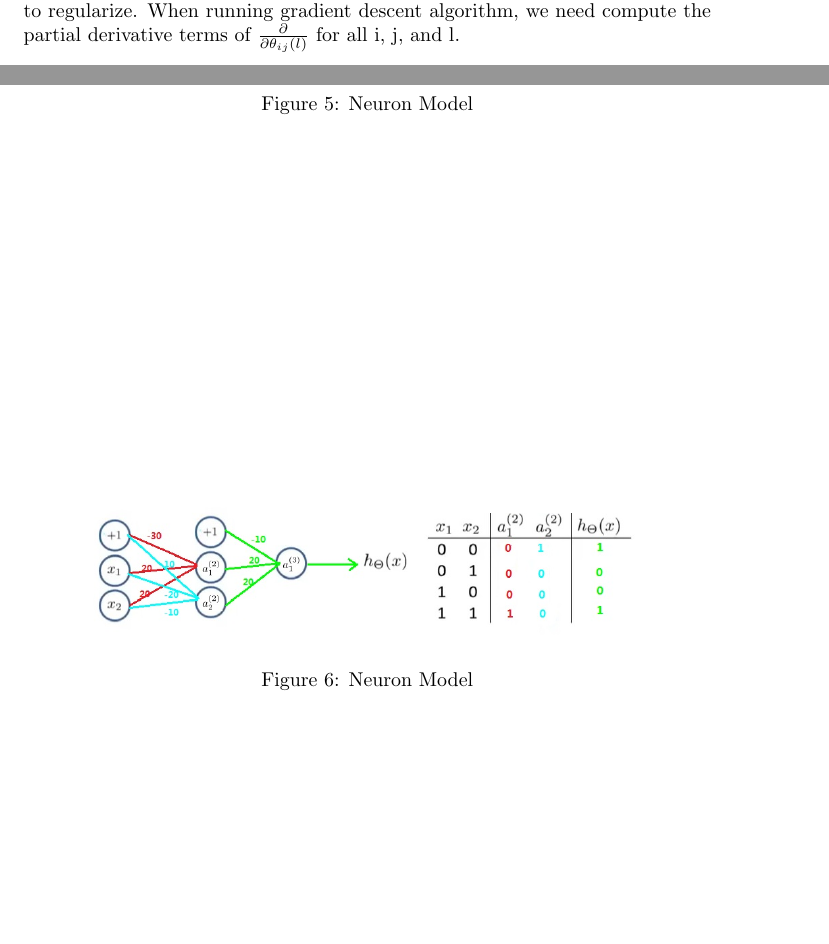
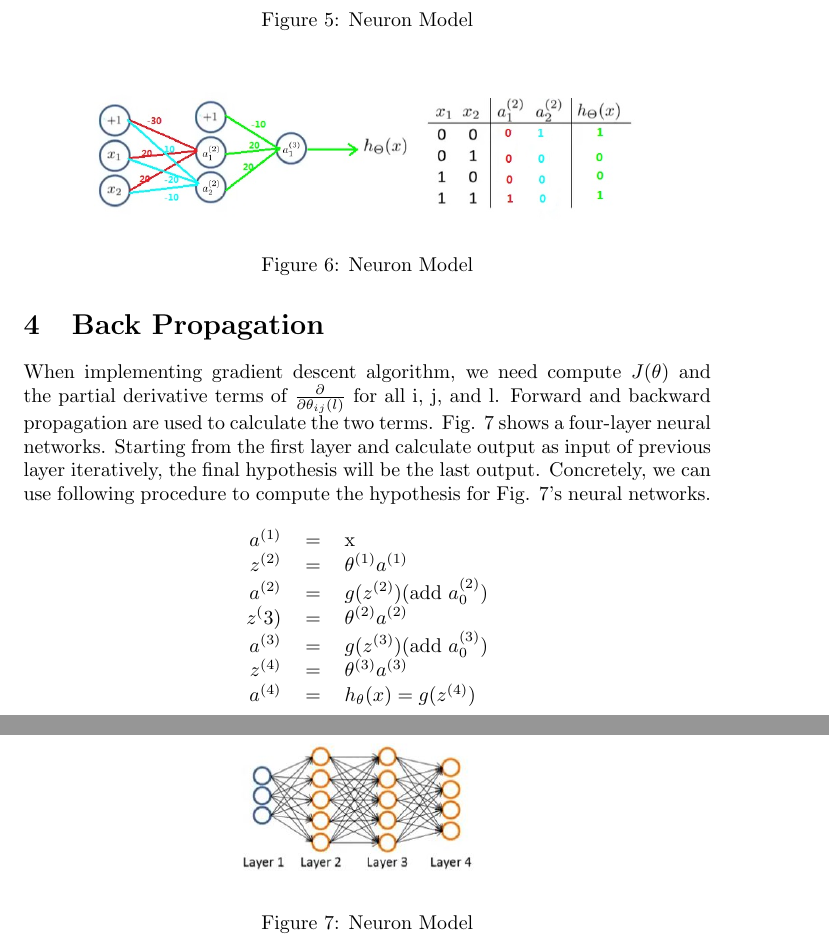
Before and after one commit to zixiaojindao/Machine-Learning-Note, a LaTeX document (neural_networks/neural_networks.tex): two parts of pages 3 and 4 of 4 before the commit and two parts of pages 4 and 5 of 5 after it, joined at a grey line, cut so that both start at the same text, the shorter picture padded with empty space. Compiled offline with pdfLaTeX.

Commit message:
update neural networks

```diff
--- a/neural_networks/neural_networks.tex
+++ b/neural_networks/neural_networks.tex
@@ -70,5 +70,30 @@ $(h_{\theta}(x))_{i}$ & $i_{th}$ output hypothesis\\
 \begin{equation}\label{neural_networks_cost_function}
 J(\theta) = -\frac{1}{m}\biggl[\sum_{i=1}^{m}\sum_{k=1}^{K} y_{k}^{(i)}log(h_{\theta}(x^{(i)}))_{k} + (1 - y_{k}^{(i)})log(1 - (h_{\theta}(x^{(i)}))_{k})\biggr] + \frac{\lambda}{2m}\sum_{l=1}^{L-1}\sum_{i=1}^{s_{l}}\sum_{j=1}^{s_{l+1}}(\theta_{ji}^{(l)})^{2}
 \end{equation}
-The index of i starts from 1 instead of 0 is because the bias is always ignored to regularize. When running gradient descent algorithm, we need compute the partial derivative terms of $\frac{\partial}{\partial \theta_{ij}{(l)}}$ for all i, j, and l.
+The index of i starts from 1 instead of 0 is because the bias is always ignored to regularize.
+
+\section{Back Propagation}
+When implementing gradient descent algorithm, we need compute $J(\theta)$ and the partial derivative terms of $\frac{\partial}{\partial \theta_{ij}{(l)}}$ for all i, j, and l. Forward and backward propagation are used to calculate the two terms. Fig. \ref{four_layer_neural_networks} shows a four-layer neural networks. Starting from the first layer and calculate output as input of previous layer iteratively, the final hypothesis will be the last output. Concretely, we can use following procedure to compute the hypothesis for Fig. \ref{four_layer_neural_networks}'s neural networks.
+
+\begin{table}[hb]
+\begin{center}
+\begin{tabular}{rcl}
+$a^{(1)}$ &= &x\\
+$z^{(2)}$ &= &$\theta^{(1)}a^{(1)}$\\
+$a^{(2)}$ &= &$g(z^{(2)})$(add $a_{0}^{(2)}$)\\
+$z^({3)}$ &= &$\theta^{(2)}a^{(2)}$\\
+$a^{(3)}$ &= &$g(z^{(3)})$(add $a_{0}^{(3)}$)\\
+$z^{(4)}$ &= &$\theta^{(3)}a^{(3)}$\\
+$a^{(4)}$ &= &$h_{\theta}(x)=g(z^{(4)})$\\
+\end{tabular}
+\end{center}
+\end{table}
+
+
+\begin{figure}[ht]
+  \centering
+  % Requires \usepackage{graphicx}
+  \includegraphics[width=5cm]{Figure7.jpg}\\
+  \caption{Neuron Model}\label{four_layer_neural_networks}
+\end{figure}
 \end{document}
```
Also changed, not shown: neural_networks/Figure7.jpg (added), neural_networks/neural_networks.pdf, neural_networks/neural_networks.tex (2 more changed lines), 4 other files.
